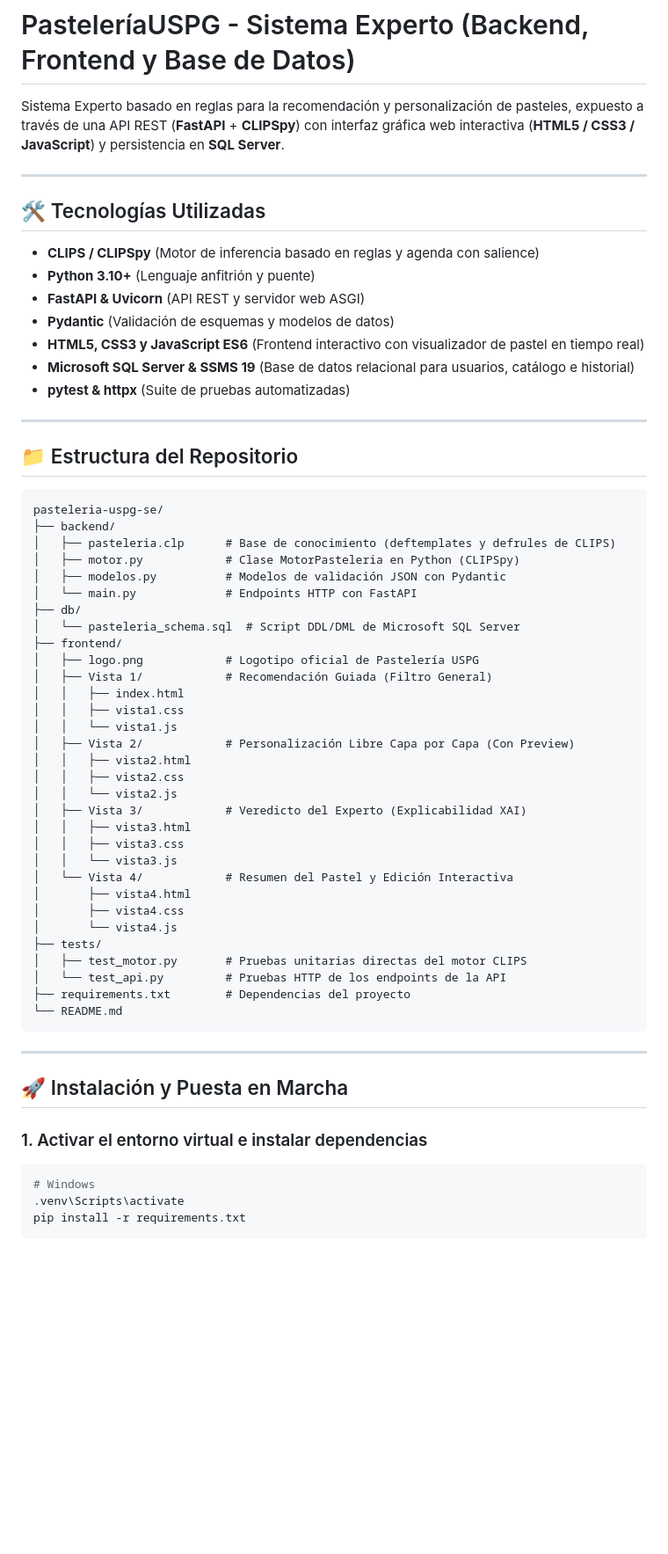
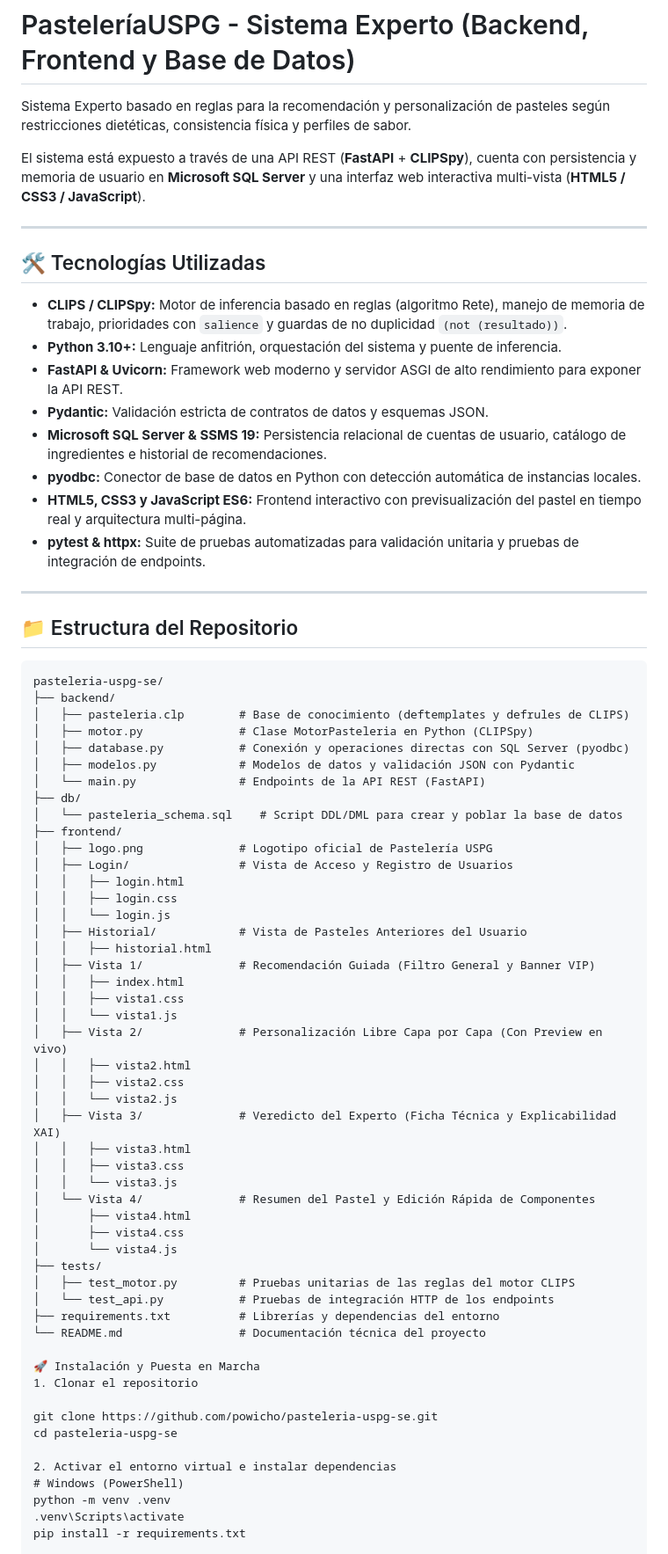
Before and after one commit to powicho/pasteleria-uspg-se, a Markdown page: README.md, the part around one of its changes. Shown at 88% size. GitHub-like rendering; blank space fills up the shorter version.

Commit message:
docs: actualizar estructura del proyecto con Login e Historial

````diff
--- a/README.md
+++ b/README.md
@@ -1,63 +1,75 @@
 # PasteleríaUSPG - Sistema Experto (Backend, Frontend y Base de Datos)
 
-Sistema Experto basado en reglas para la recomendación y personalización de pasteles, expuesto a través de una API REST (**FastAPI** + **CLIPSpy**) con interfaz gráfica web interactiva (**HTML5 / CSS3 / JavaScript**) y persistencia en **SQL Server**.
+Sistema Experto basado en reglas para la recomendación y personalización de pasteles según restricciones dietéticas, consistencia física y perfiles de sabor.
+
+El sistema está expuesto a través de una API REST (**FastAPI** + **CLIPSpy**), cuenta con persistencia y memoria de usuario en **Microsoft SQL Server** y una interfaz web interactiva multi-vista (**HTML5 / CSS3 / JavaScript**).
 
 ---
 
 ## 🛠️ Tecnologías Utilizadas
-- **CLIPS / CLIPSpy** (Motor de inferencia basado en reglas y agenda con salience)
-- **Python 3.10+** (Lenguaje anfitrión y puente)
-- **FastAPI & Uvicorn** (API REST y servidor web ASGI)
-- **Pydantic** (Validación de esquemas y modelos de datos)
-- **HTML5, CSS3 y JavaScript ES6** (Frontend interactivo con visualizador de pastel en tiempo real)
-- **Microsoft SQL Server & SSMS 19** (Base de datos relacional para usuarios, catálogo e historial)
-- **pytest & httpx** (Suite de pruebas automatizadas)
+
+- **CLIPS / CLIPSpy:** Motor de inferencia basado en reglas (algoritmo Rete), manejo de memoria de trabajo, prioridades con `salience` y guardas de no duplicidad `(not (resultado))`.
+- **Python 3.10+:** Lenguaje anfitrión, orquestación del sistema y puente de inferencia.
+- **FastAPI & Uvicorn:** Framework web moderno y servidor ASGI de alto rendimiento para exponer la API REST.
+- **Pydantic:** Validación estricta de contratos de datos y esquemas JSON.
+- **Microsoft SQL Server & SSMS 19:** Persistencia relacional de cuentas de usuario, catálogo de ingredientes e historial de recomendaciones.
+- **pyodbc:** Conector de base de datos en Python con detección automática de instancias locales.
+- **HTML5, CSS3 y JavaScript ES6:** Frontend interactivo con previsualización del pastel en tiempo real y arquitectura multi-página.
+- **pytest & httpx:** Suite de pruebas automatizadas para validación unitaria y pruebas de integración de endpoints.
 
 ---
 
 ## 📁 Estructura del Repositorio
+
 ```text
 pasteleria-uspg-se/
 ├── backend/
-│   ├── pasteleria.clp      # Base de conocimiento (deftemplates y defrules de CLIPS)
-│   ├── motor.py            # Clase MotorPasteleria en Python (CLIPSpy)
-│   ├── modelos.py          # Modelos de validación JSON con Pydantic
-│   └── main.py             # Endpoints HTTP con FastAPI
+│   ├── pasteleria.clp        # Base de conocimiento (deftemplates y defrules de CLIPS)
+│   ├── motor.py              # Clase MotorPasteleria en Python (CLIPSpy)
+│   ├── database.py           # Conexión y operaciones directas con SQL Server (pyodbc)
+│   ├── modelos.py            # Modelos de datos y validación JSON con Pydantic
+│   └── main.py               # Endpoints de la API REST (FastAPI)
 ├── db/
-│   └── pasteleria_schema.sql  # Script DDL/DML de Microsoft SQL Server
+│   └── pasteleria_schema.sql    # Script DDL/DML para crear y poblar la base de datos
 ├── frontend/
-│   ├── logo.png            # Logotipo oficial de Pastelería USPG
-│   ├── Vista 1/            # Recomendación Guiada (Filtro General)
+│   ├── logo.png              # Logotipo oficial de Pastelería USPG
+│   ├── Login/                # Vista de Acceso y Registro de Usuarios
+│   │   ├── login.html
+│   │   ├── login.css
+│   │   └── login.js
+│   ├── Historial/            # Vista de Pasteles Anteriores del Usuario
+│   │   ├── historial.html
+│   ├── Vista 1/              # Recomendación Guiada (Filtro General y Banner VIP)
 │   │   ├── index.html
 │   │   ├── vista1.css
 │   │   └── vista1.js
-│   ├── Vista 2/            # Personalización Libre Capa por Capa (Con Preview)
+│   ├── Vista 2/              # Personalización Libre Capa por Capa (Con Preview en vivo)
 │   │   ├── vista2.html
 │   │   ├── vista2.css
 │   │   └── vista2.js
-│   ├── Vista 3/            # Veredicto del Experto (Explicabilidad XAI)
+│   ├── Vista 3/              # Veredicto del Experto (Ficha Técnica y Explicabilidad XAI)
 │   │   ├── vista3.html
 │   │   ├── vista3.css
 │   │   └── vista3.js
-│   └── Vista 4/            # Resumen del Pastel y Edición Interactiva
+│   └── Vista 4/              # Resumen del Pastel y Edición Rápida de Componentes
 │       ├── vista4.html
 │       ├── vista4.css
 │       └── vista4.js
 ├── tests/
-│   ├── test_motor.py       # Pruebas unitarias directas del motor CLIPS
-│   └── test_api.py         # Pruebas HTTP de los endpoints de la API
-├── requirements.txt        # Dependencias del proyecto
-└── README.md
-```
+│   ├── test_motor.py         # Pruebas unitarias de las reglas del motor CLIPS
+│   └── test_api.py           # Pruebas de integración HTTP de los endpoints
+├── requirements.txt          # Librerías y dependencias del entorno
+└── README.md                 # Documentación técnica del proyecto
 
----
+🚀 Instalación y Puesta en Marcha
+1. Clonar el repositorio
 
-## 🚀 Instalación y Puesta en Marcha
+git clone https://github.com/powicho/pasteleria-uspg-se.git
+cd pasteleria-uspg-se
 
-### 1. Activar el entorno virtual e instalar dependencias
-```bash
-# Windows
+2. Activar el entorno virtual e instalar dependencias
+# Windows (PowerShell)
+python -m venv .venv
 .venv\Scripts\activate
 pip install -r requirements.txt
-```
 
````
Also changed, not shown: other parts of README.md (+26 -42 lines).
